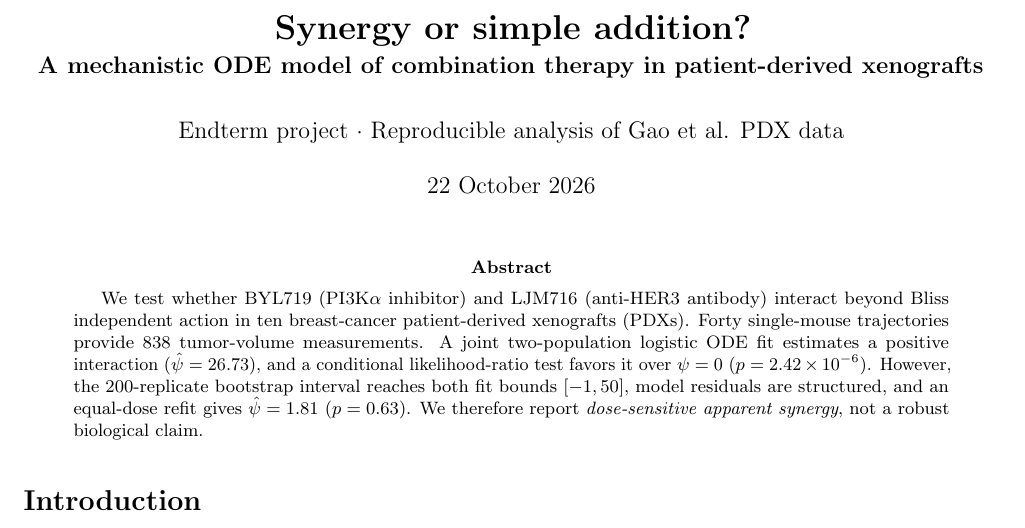
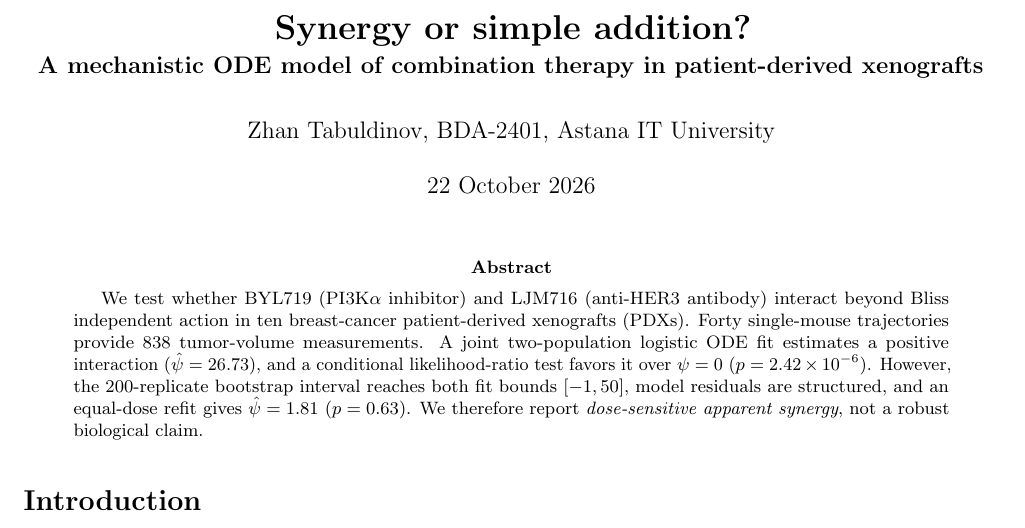
Before and after one commit to zzkhxyz/endterm-bio, a LaTeX paper (report/report.tex): part of page 1 of 7, cut so that both start at the same text. Compiled offline with pdfLaTeX.

Commit message:
Add report author to title

```diff
--- a/report/report.tex
+++ b/report/report.tex
@@ -8,7 +8,7 @@
 \setlength{\parindent}{0pt}\setlength{\parskip}{4pt}
 \newcommand{\fig}[2]{\begin{figure}[h!]\centering\includegraphics[width=\linewidth]{../analysis/outputs/figures/#1.png}\caption{#2}\end{figure}}
 \title{\vspace{-1.2cm}\bfseries Synergy or simple addition?\\[3pt]\large A mechanistic ODE model of combination therapy in patient-derived xenografts}
-\author{Endterm project · Reproducible analysis of Gao et al. PDX data}
+\author{Zhan Tabuldinov, BDA-2401, Astana IT University}
 \date{22 October 2026}
 \begin{document}
 \maketitle
```
Also changed, not shown: report/report.pdf, 1 other file.
